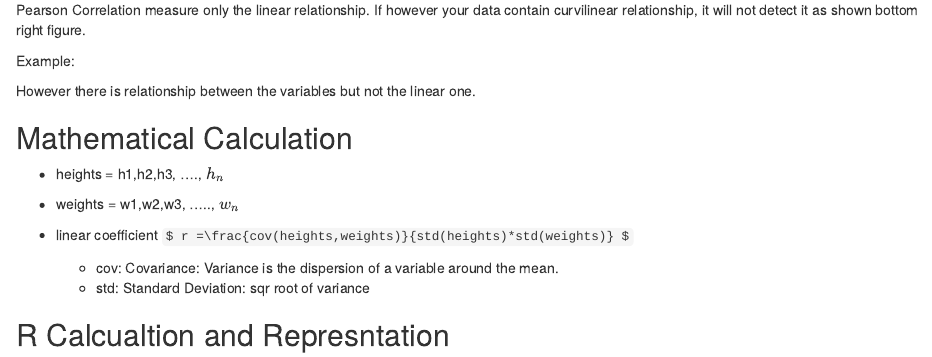
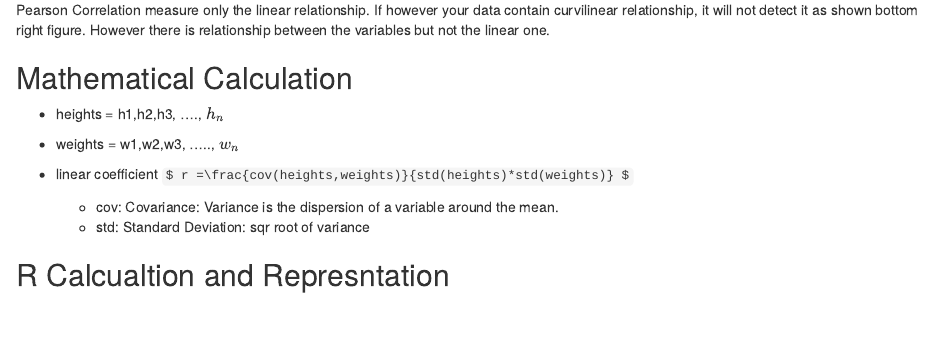
Before and after one commit to saajanrajak/saaz_blogs, an R Markdown document (content/posts/2020-01-15 Stat - Correlation/Correlation.Rmd): the page in a window 1100 px wide, from 1960 px down. Rendered offline with R 4.5, knitr and Pandoc, with nearby package versions; some code elsewhere in the file could not run offline.

Commit message:
Phoenix speeling correct in image, removing example line from correlation

````diff
--- a/content/posts/2020-01-15 Stat - Correlation/Correlation.Rmd
+++ b/content/posts/2020-01-15 Stat - Correlation/Correlation.Rmd
@@ -122,12 +122,7 @@ plot_grid(cor_1, cor_m_1,
 
 ```
 
-Pearson Correlation measure only the linear relationship. If however your data contain curvilinear relationship, it will not detect it as shown bottom right figure.
-
-Example:
-
-However there is relationship between the variables but not the linear one.
-
+Pearson Correlation measure only the linear relationship. If however your data contain curvilinear relationship, it will not detect it as shown bottom right figure. However there is relationship between the variables but not the linear one.
 
 
 ## Mathematical Calculation
````
Also changed, not shown: content/posts/2021-02-05 SQL - Order of Execution/sql_order_of_execution.Rmd (+1 -1 lines), content/posts/2021-02-05 SQL - Order of Execution/sql_order_of_execution.html, static/images/sql96.png (added), static/images/sql98.png (deleted), content/posts/2020-01-15 Stat - Correlation/Correlation.Rmd (2 more changed lines).
